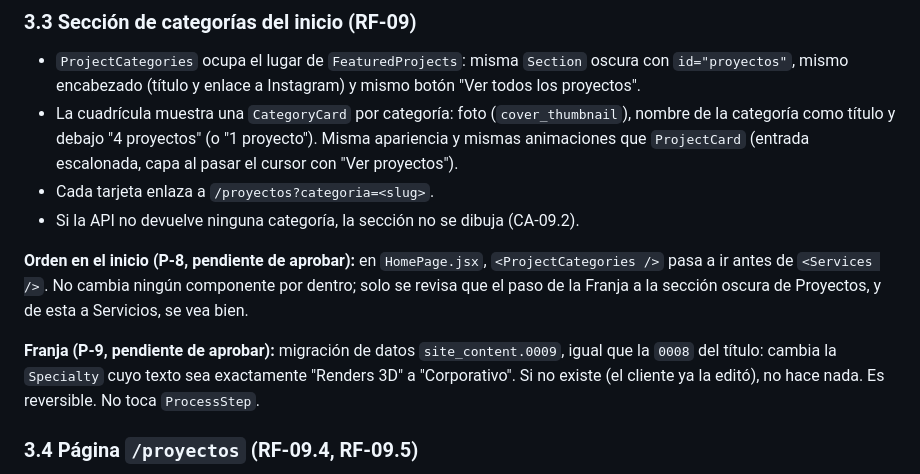
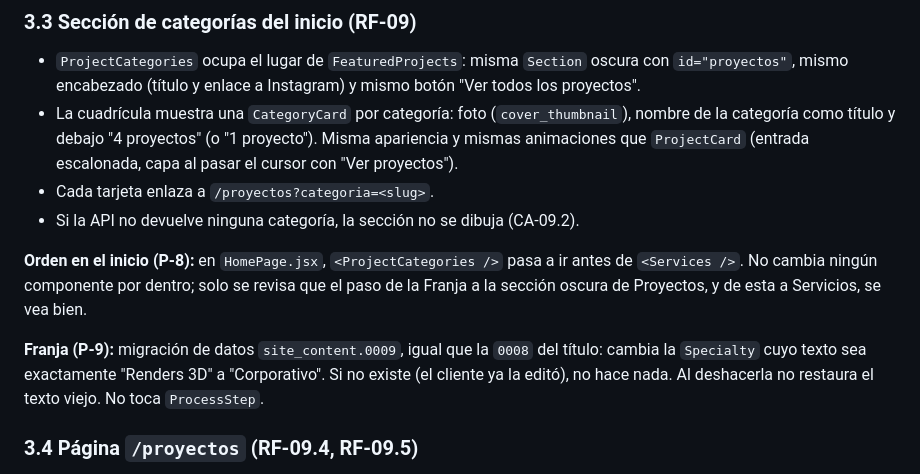
Before and after one commit to HoruzGiltech/RP-Design, a Markdown page: specs/specs-001/design.md, the part around the change. GitHub-like rendering.

```diff
--- a/specs/specs-001/design.md
+++ b/specs/specs-001/design.md
@@ -249,9 +249,9 @@ const { index, isPlaying, goTo, next, previous, toggle, pause, resume } = useSli
 - Cada tarjeta enlaza a `/proyectos?categoria=<slug>`.
 - Si la API no devuelve ninguna categoría, la sección no se dibuja (CA-09.2).
 
-**Orden en el inicio (P-8, pendiente de aprobar):** en `HomePage.jsx`, `<ProjectCategories />` pasa a ir antes de `<Services />`. No cambia ningún componente por dentro; solo se revisa que el paso de la Franja a la sección oscura de Proyectos, y de esta a Servicios, se vea bien.
+**Orden en el inicio (P-8):** en `HomePage.jsx`, `<ProjectCategories />` pasa a ir antes de `<Services />`. No cambia ningún componente por dentro; solo se revisa que el paso de la Franja a la sección oscura de Proyectos, y de esta a Servicios, se vea bien.
 
-**Franja (P-9, pendiente de aprobar):** migración de datos `site_content.0009`, igual que la `0008` del título: cambia la `Specialty` cuyo texto sea exactamente "Renders 3D" a "Corporativo". Si no existe (el cliente ya la editó), no hace nada. Es reversible. No toca `ProcessStep`.
+**Franja (P-9):** migración de datos `site_content.0009`, igual que la `0008` del título: cambia la `Specialty` cuyo texto sea exactamente "Renders 3D" a "Corporativo". Si no existe (el cliente ya la editó), no hace nada. Al deshacerla no restaura el texto viejo. No toca `ProcessStep`.
 
 ### 3.4 Página `/proyectos` (RF-09.4, RF-09.5)
 
```
Also changed, not shown: specs/specs-001/requirements.md (+3 -3 lines), specs/specs-001/tasks.md (+2 -2 lines).
